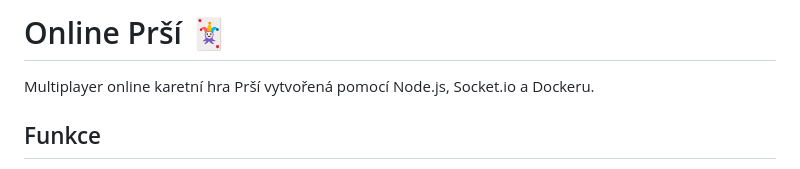
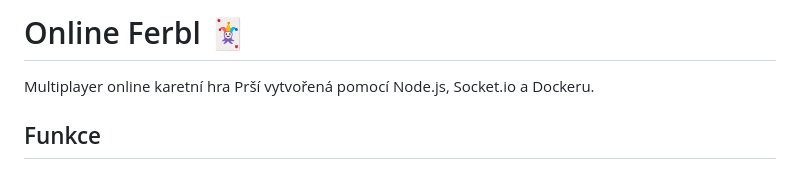
Before and after one commit to 1mecz/ferbl, a Markdown page: README.md, the part around the change. Rendered like a GitHub page.

```diff
--- a/README.md
+++ b/README.md
@@ -1,4 +1,4 @@
-# Online Prší 🃏
+# Online Ferbl 🃏
 
 Multiplayer online karetní hra Prší vytvořená pomocí Node.js, Socket.io a Dockeru.
 
```
